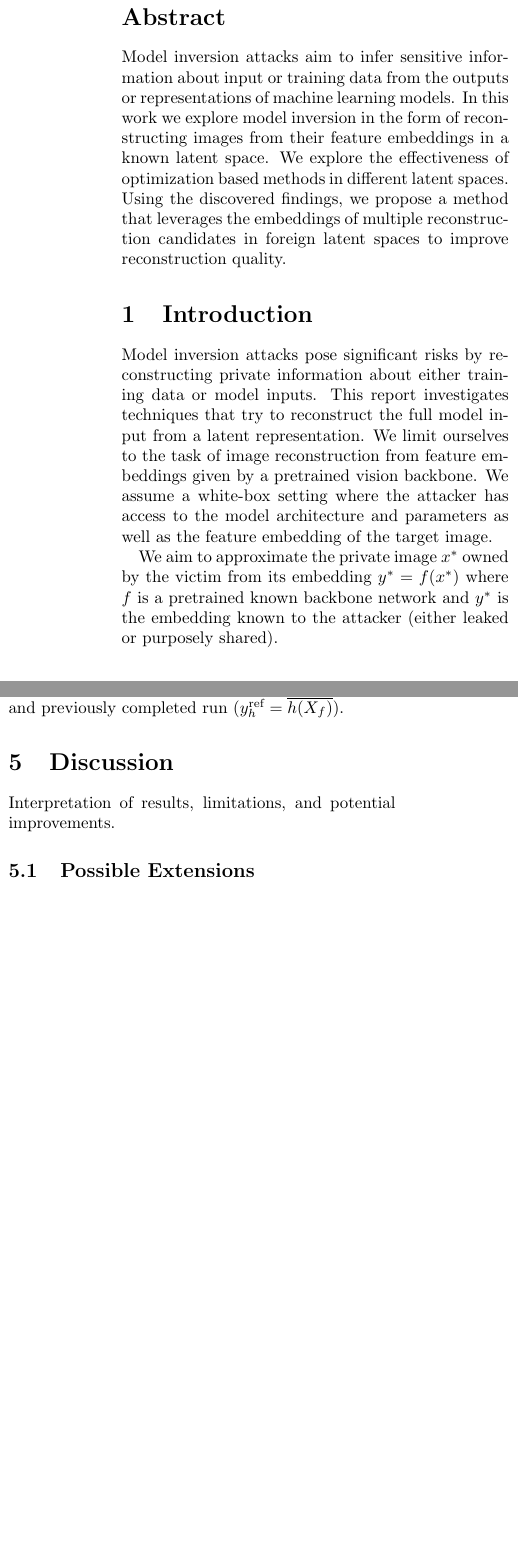
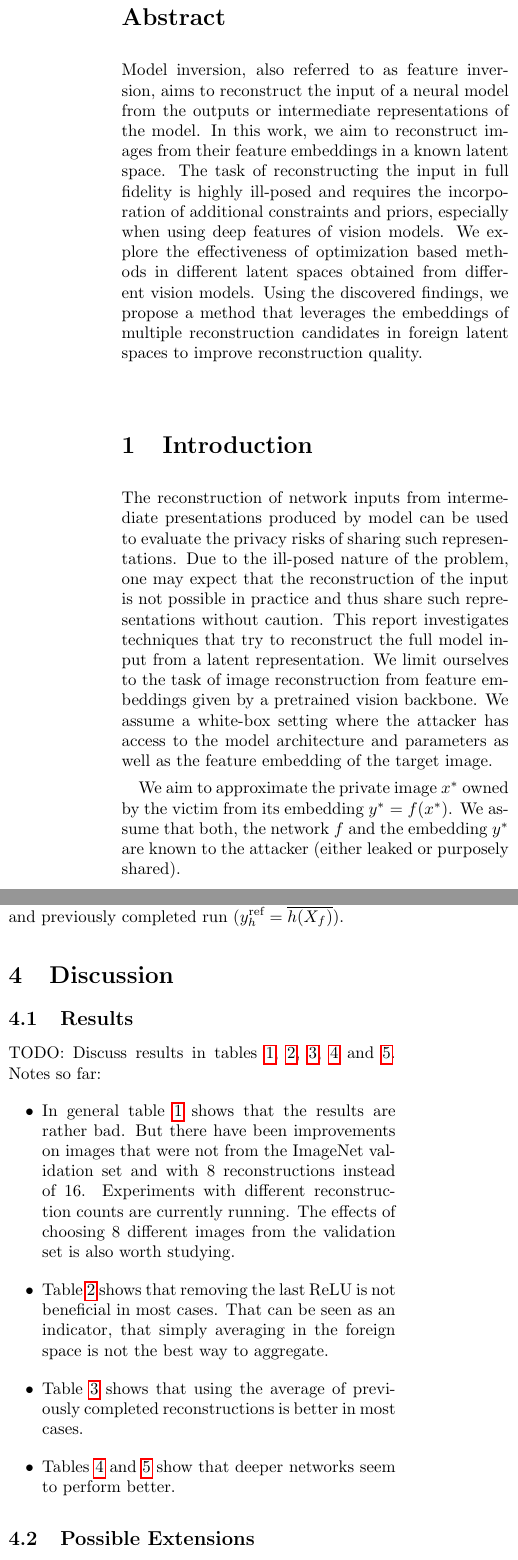
Before and after one commit to duncanturk/resnet-inversion-project, a LaTeX paper (report/main.tex): two parts of the columns of pages 1 and 4 of 9, joined at a grey line, cut so that both start at the same text, the shorter picture padded with empty space. Compiled offline with pdfLaTeX.

Commit message:
ref -attack

```diff
--- a/report/main.tex
+++ b/report/main.tex
@@ -12,7 +12,7 @@
 
 \geometry{margin=1in}
 
-\title{Improving Model Inversion Attacks Using Additional Backbones}
+\title{Improving Model Inversion Using Additional Backbones}
 \author{Christopher Roßbach \\ FAU-Erlangen-Nürnberg}
 \date{\today}
 
@@ -20,23 +20,24 @@
 
 \maketitle
 \begin{abstract}
-    Model inversion attacks aim to infer sensitive information about input or training data from the outputs or representations of machine learning models.
-    In this work we explore model inversion in the form of reconstructing images from their feature embeddings in a known latent space.
-    We explore the effectiveness of optimization based methods in different latent spaces.
+    Model inversion, also referred to as feature inversion, aims to reconstruct the input of a neural model from the outputs or intermediate representations of the model.
+    In this work, we aim to reconstruct images from their feature embeddings in a known latent space.
+    The task of reconstructing the input in full fidelity is highly ill-posed and requires the incorporation of additional constraints and priors, especially when using deep features of vision models.
+    %TODO add the ref for that \cite{dosovitskiyInvertingVisualRepresentations2016}
+    We explore the effectiveness of optimization based methods in different latent spaces obtained from different vision models.
     Using the discovered findings, we propose a method that leverages the embeddings of multiple reconstruction candidates in foreign latent spaces to improve reconstruction quality.
 \end{abstract}
 
 \section{Introduction}
-Model inversion attacks pose significant risks by reconstructing private information about either training data or model inputs.
+The reconstruction of network inputs from intermediate presentations produced by model can be used to evaluate the privacy risks of sharing such representations.
+Due to the ill-posed nature of the problem, one may expect that the reconstruction of the input is not possible in practice and thus share such representations without caution.
+%TODO rewrite from here
 This report investigates techniques that try to reconstruct the full model input from a latent representation.
 We limit ourselves to the task of image reconstruction from feature embeddings given by a pretrained vision backbone.
 We assume a white-box setting where the attacker has access to the model architecture and parameters as well as the feature embedding of the target image.
 
-We aim to approximate the private image $x^*$ owned by the victim from its embedding $y^* = f(x^*)$ where $f$ is a pretrained known backbone network and $y^*$ is the embedding known to the attacker (either leaked or purposely shared).
-
-\section{Related Work}
-Brief overview of previous research on model inversion attacks and defense mechanisms.
-
+We aim to approximate the private image $x^*$ owned by the victim from its embedding $y^* = f(x^*)$.
+We assume that both, the network $f$ and the embedding $y^*$ are known to the attacker (either leaked or purposely shared).
 
 \section{Methodology}
 We try to reconstruct the private image from its embedding through an optimization process.
@@ -248,7 +249,20 @@ The calculation of $y_h$ was performed by using $m=16$ parallel reconstructions
 We choose $y_h$ to be the average of the current iteration ($y_h^\text{avg}=\overline{h(X^{(t)})}$) or to be a reference vector obtained by independently and previously completed run ($y_h^\text{ref}=\overline{h(X_f)}$).
 
 \section{Discussion}
-Interpretation of results, limitations, and potential improvements.
+\subsection{Results}
+TODO: Discuss results in tables~\ref{tab:results_comparison},~\ref{tab:results_comparison_relu},~\ref{tab:results_comparison_avg},~\ref{tab:results_comparison_rn50} and~\ref{tab:results_comparison_vgg16}.
+Notes so far:
+\begin{itemize}
+    \item In general table~\ref{tab:results_comparison} shows that the results are rather bad.
+        But there have been improvements on images that were not from the ImageNet validation set and with 8 reconstructions instead of 16.
+        Experiments with different reconstruction counts are currently running.
+        The effects of choosing 8 different images from the validation set is also worth studying.
+    \item Table~\ref{tab:results_comparison_relu} shows that removing the last ReLU is not beneficial in most cases.
+        That can be seen as an indicator, that simply averaging in the foreign space is not the best way to aggregate.
+    \item Table~\ref{tab:results_comparison_avg} shows that using the average of previously completed reconstructions is better in most cases.
+    \item Tables~\ref{tab:results_comparison_rn50} and~\ref{tab:results_comparison_vgg16} show that deeper networks seem to perform better.
+\end{itemize}
+
 \subsection{Possible Extensions}
 This idea can be extended in multiple directions without diverging from the main concept.
 Possible extension in direction of how $h$ is chosen include:
```
Also changed, not shown: report/references.bib (+15 -0 lines), report/out/main.pdf, report/main.tex (2 more changed lines).
